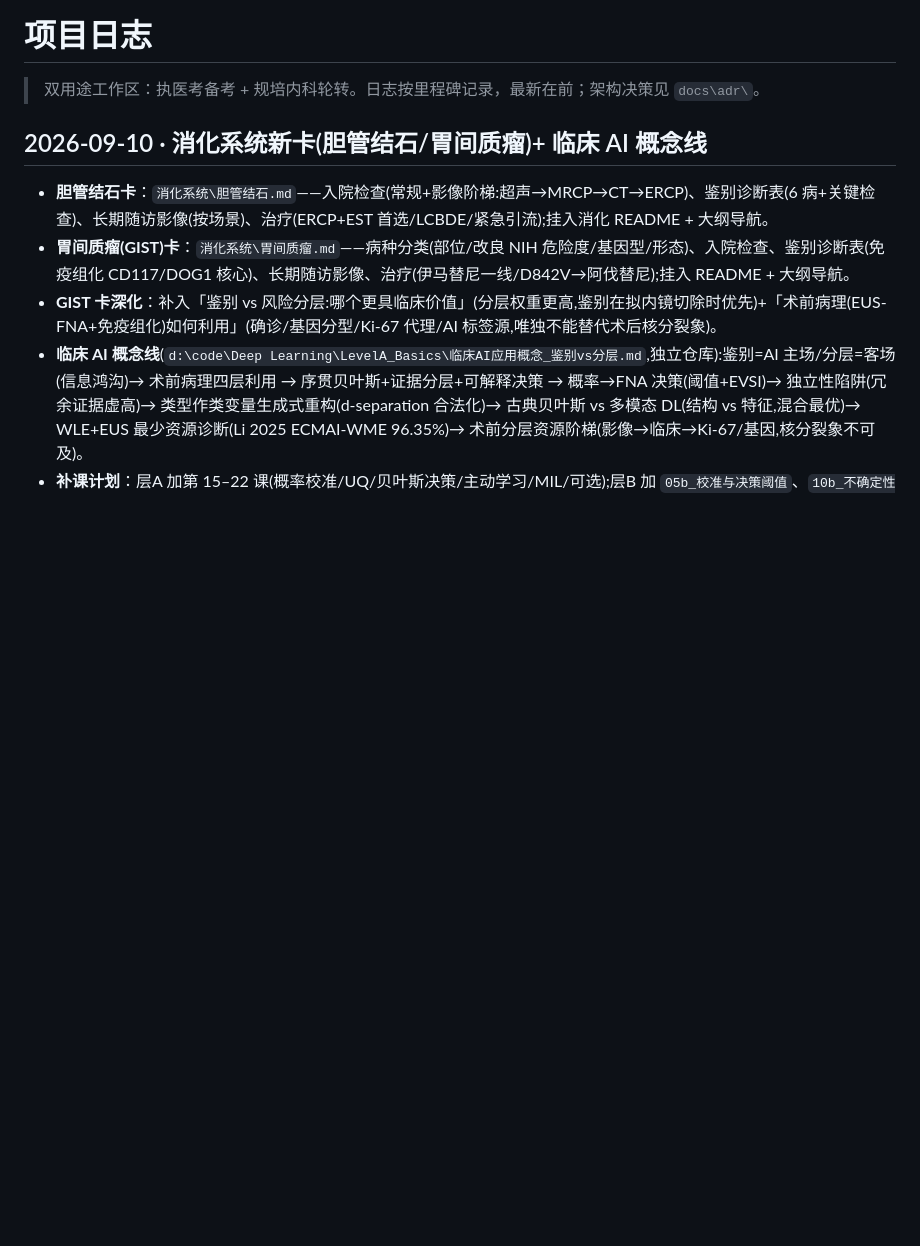
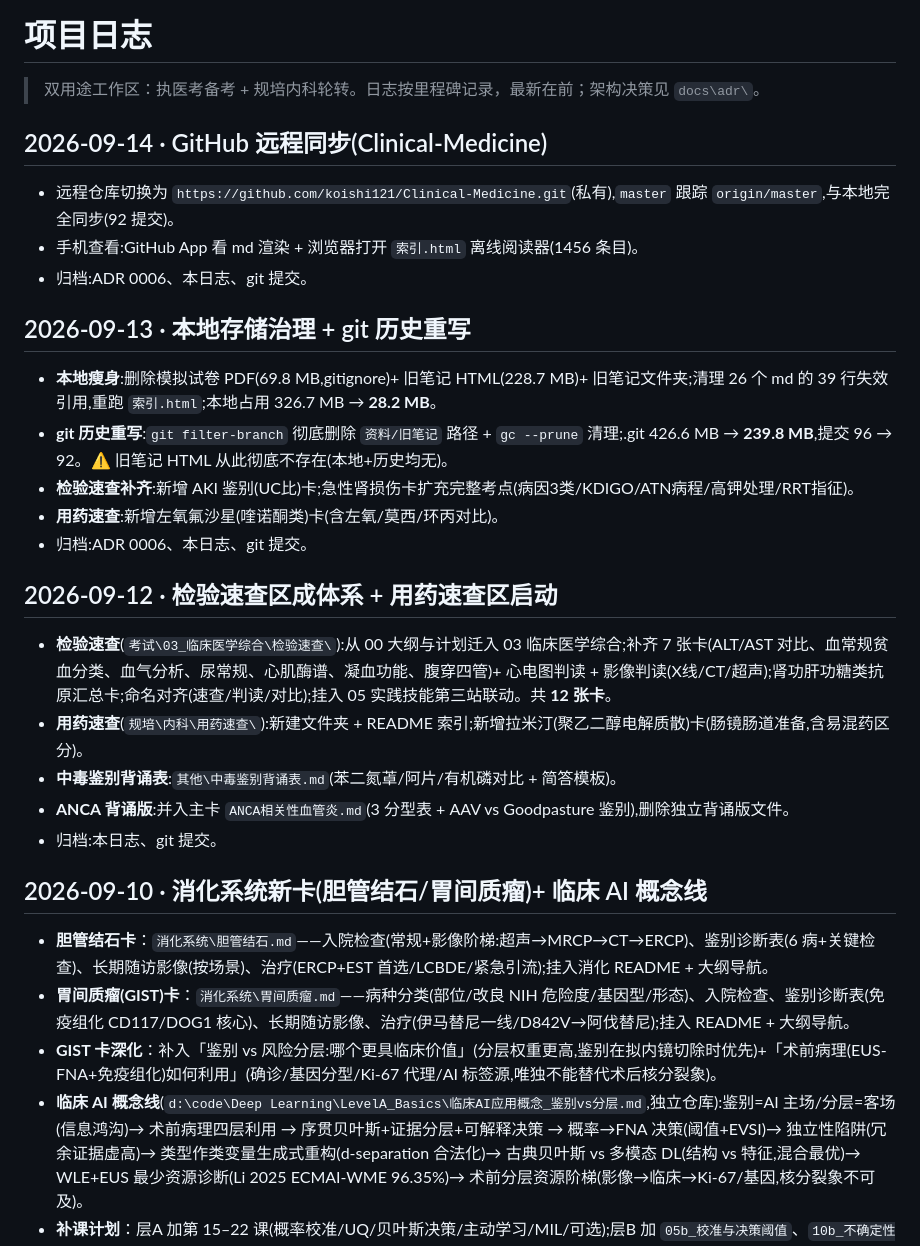
Before and after one commit to koishi121/Clinical-Medicine, a Markdown page: docs/项目日志.md, the part around the change. Rendered like a GitHub page; blank space fills up the shorter version.

```diff
--- a/docs/项目日志.md
+++ b/docs/项目日志.md
@@ -1,6 +1,25 @@
 # 项目日志
 
 > 双用途工作区：执医考备考 + 规培内科轮转。日志按里程碑记录，最新在前；架构决策见 `docs\adr\`。
+
+## 2026-09-14 · GitHub 远程同步(Clinical-Medicine)
+- 远程仓库切换为 `https://github.com/koishi121/Clinical-Medicine.git`(私有),`master` 跟踪 `origin/master`,与本地完全同步(92 提交)。
+- 手机查看:GitHub App 看 md 渲染 + 浏览器打开 `索引.html` 离线阅读器(1456 条目)。
+- 归档:ADR 0006、本日志、git 提交。
+
+## 2026-09-13 · 本地存储治理 + git 历史重写
+- **本地瘦身**:删除模拟试卷 PDF(69.8 MB,gitignore)+ 旧笔记 HTML(228.7 MB)+ 旧笔记文件夹;清理 26 个 md 的 39 行失效引用,重跑 `索引.html`;本地占用 326.7 MB → **28.2 MB**。
+- **git 历史重写**:`git filter-branch` 彻底删除 `资料/旧笔记` 路径 + `gc --prune` 清理;.git 426.6 MB → **239.8 MB**,提交 96 → 92。⚠️ 旧笔记 HTML 从此彻底不存在(本地+历史均无)。
+- **检验速查补齐**:新增 AKI 鉴别(UC比)卡;急性肾损伤卡扩充完整考点(病因3类/KDIGO/ATN病程/高钾处理/RRT指征)。
+- **用药速查**:新增左氧氟沙星(喹诺酮类)卡(含左氧/莫西/环丙对比)。
+- 归档:ADR 0006、本日志、git 提交。
+
+## 2026-09-12 · 检验速查区成体系 + 用药速查区启动
+- **检验速查**(`考试\03_临床医学综合\检验速查\`):从 00 大纲与计划迁入 03 临床医学综合;补齐 7 张卡(ALT/AST 对比、血常规贫血分类、血气分析、尿常规、心肌酶谱、凝血功能、腹穿四管)+ 心电图判读 + 影像判读(X线/CT/超声);肾功肝功糖类抗原汇总卡;命名对齐(速查/判读/对比);挂入 05 实践技能第三站联动。共 **12 张卡**。
+- **用药速查**(`规培\内科\用药速查\`):新建文件夹 + README 索引;新增拉米汀(聚乙二醇电解质散)卡(肠镜肠道准备,含易混药区分)。
+- **中毒鉴别背诵表**:`其他\中毒鉴别背诵表.md`(苯二氮䓬/阿片/有机磷对比 + 简答模板)。
+- **ANCA 背诵版**:并入主卡 `ANCA相关性血管炎.md`(3 分型表 + AAV vs Goodpasture 鉴别),删除独立背诵版文件。
+- 归档:本日志、git 提交。
 
 ## 2026-09-10 · 消化系统新卡(胆管结石/胃间质瘤)+ 临床 AI 概念线
 - **胆管结石卡**：`消化系统\胆管结石.md`——入院检查(常规+影像阶梯:超声→MRCP→CT→ERCP)、鉴别诊断表(6 病+关键检查)、长期随访影像(按场景)、治疗(ERCP+EST 首选/LCBDE/紧急引流);挂入消化 README + 大纲导航。
```
Also changed, not shown: docs/adr/0006-storage-cleanup-and-github-sync.md (added, +35 -0 lines).
